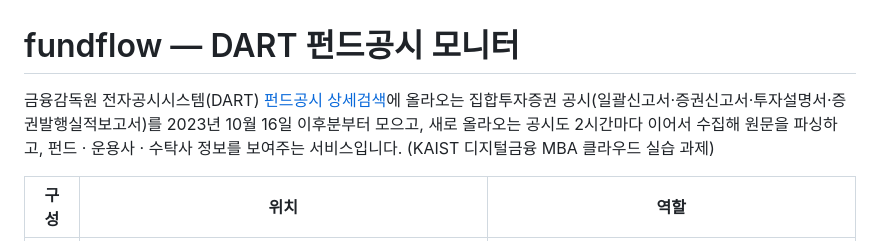
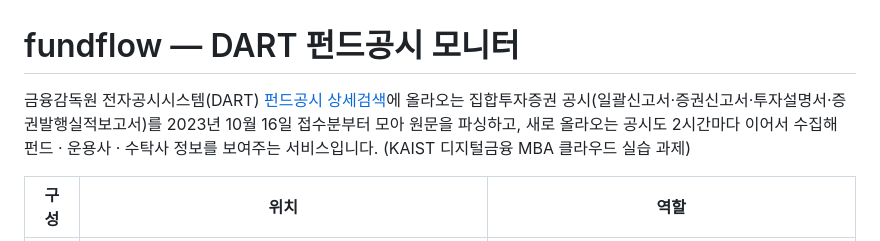
Before and after one commit to haedallab/fundflow, a Markdown page: README.md, the part around the change. GitHub-like rendering.

Commit message:
README: 소개 문장 다듬기
Co-Authored-By: Claude Opus 5.5 <noreply@anthropic.com>
Claude-Session: https://claude.ai/code/session_01Wsv3ZuYMbXKL9nKa2oMfhK

```diff
--- a/README.md
+++ b/README.md
@@ -1,9 +1,8 @@
 # fundflow — DART 펀드공시 모니터
 
 금융감독원 전자공시시스템(DART) [펀드공시 상세검색](https://dart.fss.or.kr/dsab005/main.do)에 올라오는
-집합투자증권 공시(일괄신고서·증권신고서·투자설명서·증권발행실적보고서)를 2023년 10월 16일 이후분부터 모으고,
-새로 올라오는 공시도 2시간마다 이어서 수집해 원문을 파싱하고,
-펀드 · 운용사 · 수탁사 정보를 보여주는 서비스입니다. (KAIST 디지털금융 MBA 클라우드 실습 과제)
+집합투자증권 공시(일괄신고서·증권신고서·투자설명서·증권발행실적보고서)를 2023년 10월 16일 접수분부터 모아 원문을 파싱하고,
+새로 올라오는 공시도 2시간마다 이어서 수집해 펀드 · 운용사 · 수탁사 정보를 보여주는 서비스입니다. (KAIST 디지털금융 MBA 클라우드 실습 과제)
 
 | 구성 | 위치 | 역할 |
 |---|---|---|
```
